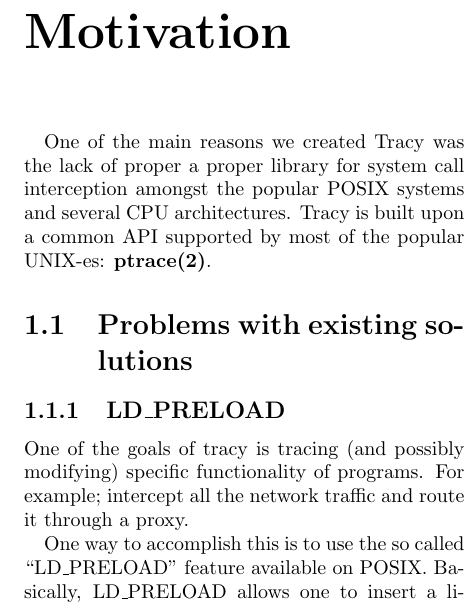
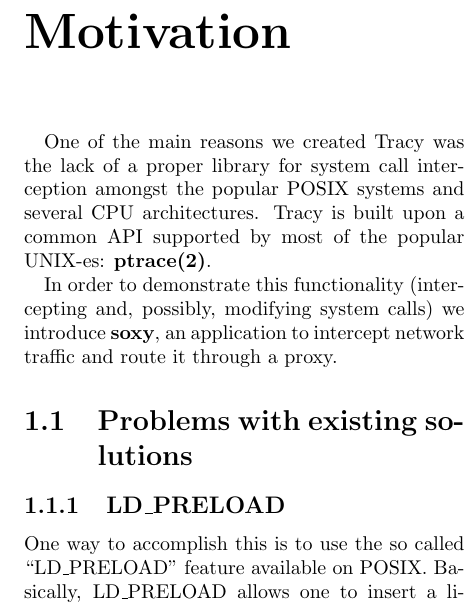
Before and after one commit to MerlijnWajer/tracy, a LaTeX document (report/report.tex): part of one column of page 4 of 11, cut so that both start at the same text. Compiled offline with pdfLaTeX.

Commit message:
adjusted abstract and motivation

```diff
--- a/report/report.tex
+++ b/report/report.tex
@@ -35,17 +34,18 @@
 % ---- STUFF -----
 \chapter{Motivation}
 
-One of the main reasons we created Tracy was the lack of proper a proper library
+One of the main reasons we created Tracy was the lack of a proper library
 for system call interception amongst the popular POSIX systems and several
 CPU architectures. Tracy is built upon a common API supported by most of the
 popular UNIX-es: \textbf{ptrace(2)}.
 
+In order to demonstrate this functionality (intercepting and, possibly,
+modifying system calls) we introduce \textbf{soxy}, an application to
+intercept network traffic and route it through a proxy.
+
 \section{Problems with existing solutions}
 
 \subsection{LD\_PRELOAD}
-One of the goals of tracy is tracing (and possibly modifying) specific
-functionality of programs. For example; intercept all the network traffic and
-route it through a proxy. % Ref soxy?
 
 One way to accomplish this is to use the so called ``LD\_PRELOAD'' feature
 available on POSIX. Basically, LD\_PRELOAD allows one to insert a library before
```
Also changed, not shown: report/report.tex (5 more changed lines).
